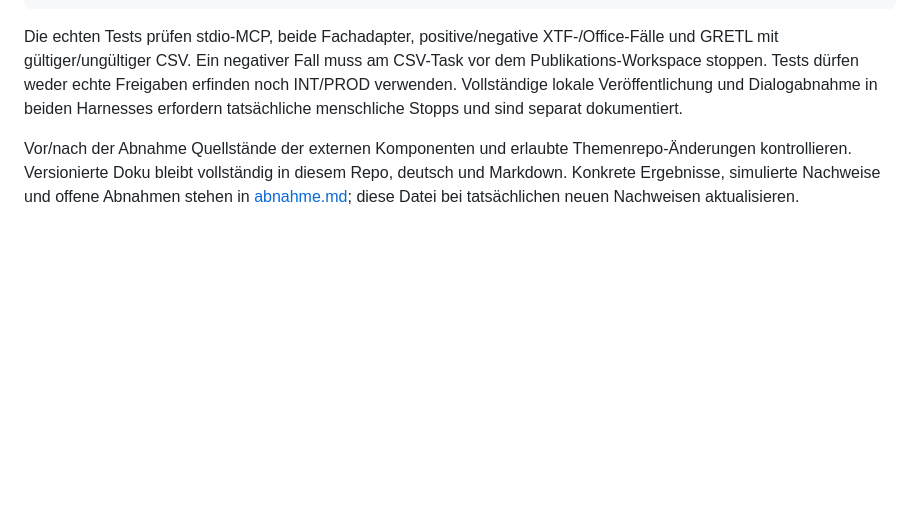
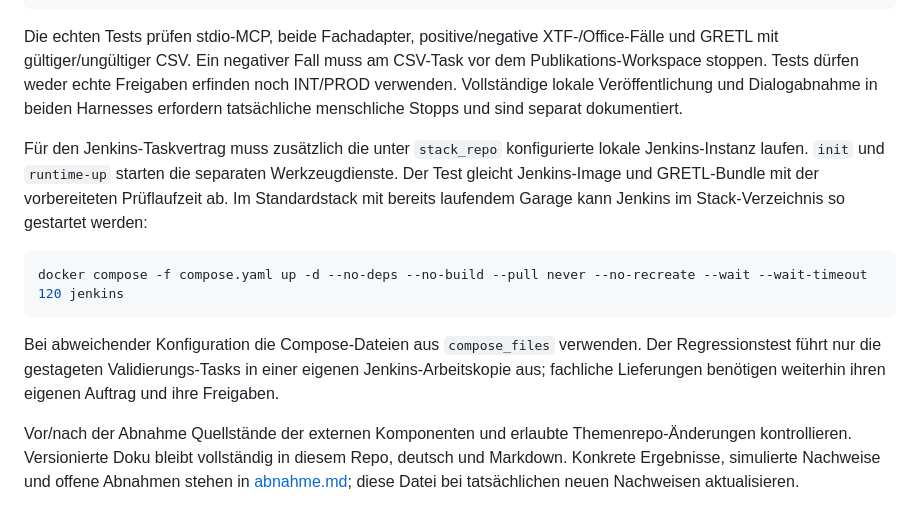
Before and after one commit to edigonzales/datenportal-themenintegrator-agent, a Markdown page: docs/entwicklerhandbuch.md, the part around the change. GitHub-like rendering; blank space fills up the shorter version.

Commit message:
docs: document Jenkins prerequisite for integration tests [skip ci]

````diff
--- a/docs/entwicklerhandbuch.md
+++ b/docs/entwicklerhandbuch.md
@@ -641,6 +641,21 @@ export GRADLE_JAVA_HOME_17="/unavailable-java17"
 
 Die echten Tests prüfen stdio-MCP, beide Fachadapter, positive/negative XTF-/Office-Fälle und GRETL mit gültiger/ungültiger CSV. Ein negativer Fall muss am CSV-Task vor dem Publikations-Workspace stoppen. Tests dürfen weder echte Freigaben erfinden noch INT/PROD verwenden. Vollständige lokale Veröffentlichung und Dialogabnahme in beiden Harnesses erfordern tatsächliche menschliche Stopps und sind separat dokumentiert.
 
+Für den Jenkins-Taskvertrag muss zusätzlich die unter `stack_repo` konfigurierte
+lokale Jenkins-Instanz laufen. `init` und `runtime-up` starten die separaten
+Werkzeugdienste. Der Test gleicht Jenkins-Image und GRETL-Bundle mit der
+vorbereiteten Prüflaufzeit ab. Im Standardstack mit bereits laufendem Garage
+kann Jenkins im Stack-Verzeichnis so gestartet werden:
+
+```sh
+docker compose -f compose.yaml up -d --no-deps --no-build --pull never --no-recreate --wait --wait-timeout 120 jenkins
+```
+
+Bei abweichender Konfiguration die Compose-Dateien aus `compose_files`
+verwenden. Der Regressionstest führt nur die gestageten Validierungs-Tasks in
+einer eigenen Jenkins-Arbeitskopie aus; fachliche Lieferungen benötigen weiterhin
+ihren eigenen Auftrag und ihre Freigaben.
+
 Vor/nach der Abnahme Quellstände der externen Komponenten und erlaubte Themenrepo-Änderungen kontrollieren. Versionierte Doku bleibt vollständig in diesem Repo, deutsch und Markdown. Konkrete Ergebnisse, simulierte Nachweise und offene Abnahmen stehen in [abnahme.md](abnahme.md); diese Datei bei tatsächlichen neuen Nachweisen aktualisieren.
 
 ## HTML-Prüfberichte
````
